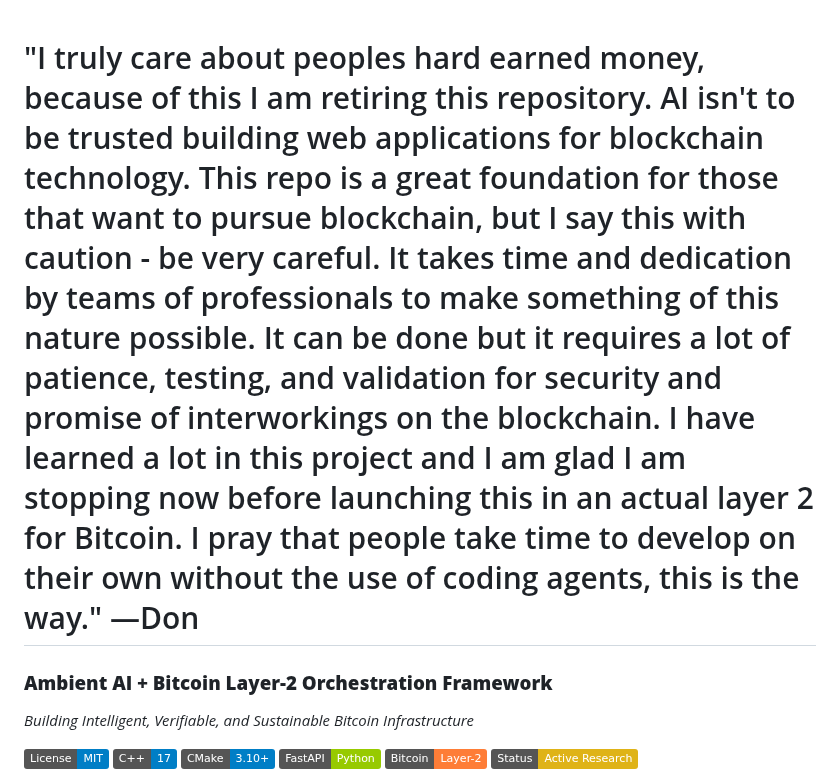
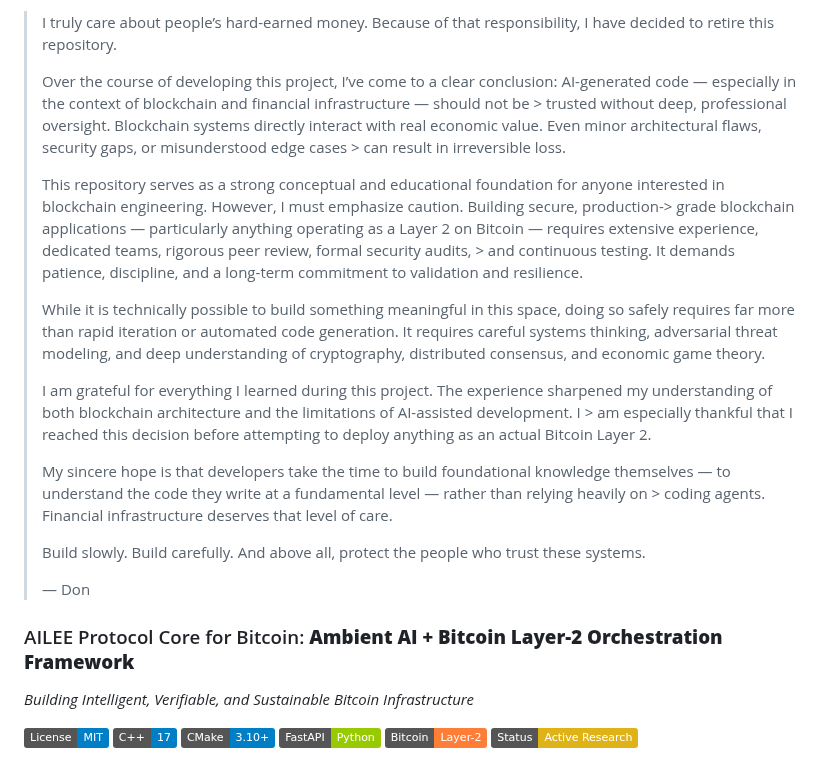
Before and after one commit to dfeen87/AILEE-Protocol-Core-For-Bitcoin, a Markdown page: README.md, the part around the change. GitHub-like rendering; badges without logos.

Commit message:
Revise README with retirement notice and cautionary advice
Updated README to reflect the decision to retire the repository and emphasize caution in AI-generated blockchain development.

```diff
--- a/README.md
+++ b/README.md
@@ -1,8 +1,22 @@
+> I truly care about people’s hard-earned money. Because of that responsibility, I have decided to retire this repository.
+>
+> Over the course of developing this project, I’ve come to a clear conclusion: AI-generated code — especially in the context of blockchain and financial infrastructure — should not be >
+> trusted without deep, professional oversight. Blockchain systems directly interact with real economic value. Even minor architectural flaws, security gaps, or misunderstood edge cases > can result in irreversible loss.
+>
+> This repository serves as a strong conceptual and educational foundation for anyone interested in blockchain engineering. However, I must emphasize caution. Building secure, production-> grade blockchain applications — particularly anything operating as a Layer 2 on Bitcoin — requires extensive experience, dedicated teams, rigorous peer review, formal security audits, > and continuous testing. It demands patience, discipline, and a long-term commitment to validation and resilience.
+>
+> While it is technically possible to build something meaningful in this space, doing so safely requires far more than rapid iteration or automated code generation. It requires careful
+> systems thinking, adversarial threat modeling, and deep understanding of cryptography, distributed consensus, and economic game theory.
+>
+> I am grateful for everything I learned during this project. The experience sharpened my understanding of both blockchain architecture and the limitations of AI-assisted development. I > am especially thankful that I reached this decision before attempting to deploy anything as an actual Bitcoin Layer 2.
+>
+> My sincere hope is that developers take the time to build foundational knowledge themselves — to understand the code they write at a fundamental level — rather than relying heavily on > coding agents. Financial infrastructure deserves that level of care.
+>
+> Build slowly. Build carefully. And above all, protect the people who trust these systems.
+>
+> — Don
 
-
-# "I truly care about peoples hard earned money, because of this I am retiring this repository. AI isn't to be trusted building web applications for blockchain technology. This repo is a great foundation for those that want to pursue blockchain, but I say this with caution - be very careful. It takes time and dedication by teams of professionals to make something of this nature possible. It can be done but it requires a lot of patience, testing, and validation for security and promise of interworkings on the blockchain. I have learned a lot in this project and I am glad I am stopping now before launching this in an actual layer 2 for Bitcoin. I pray that people take time to develop on their own without the use of coding agents, this is the way." —Don
-
-### **Ambient AI + Bitcoin Layer-2 Orchestration Framework**
+### AILEE Protocol Core for Bitcoin: **Ambient AI + Bitcoin Layer-2 Orchestration Framework**
 
 *Building Intelligent, Verifiable, and Sustainable Bitcoin Infrastructure*
 
```
